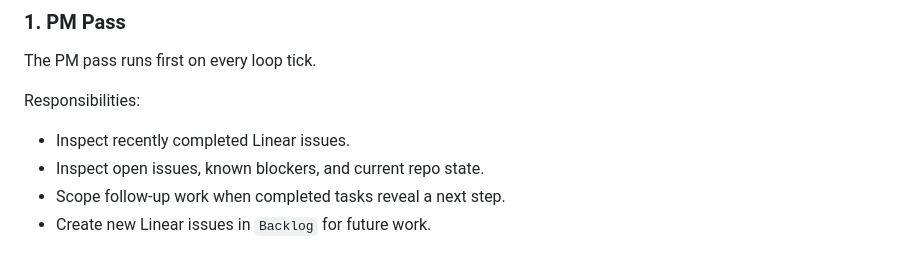
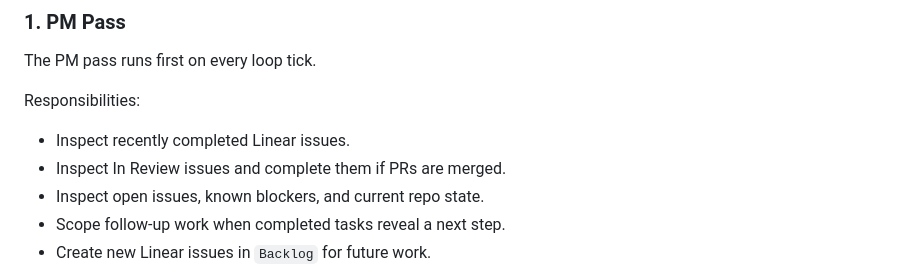
Before and after one commit to fukac99/runskitirol, a Markdown page: ENGINEERING_LOOP.md, the part around the change. Rendered like a GitHub page.

Commit message:
RUN-1 RUN-2 Teach loop to close merged review issues
Updates the PM pass so recurring loops check In Review issues and complete them when their PRs have merged.

Co-authored-by: Cursor <cursoragent@cursor.com>

```diff
--- a/ENGINEERING_LOOP.md
+++ b/ENGINEERING_LOOP.md
@@ -35,6 +35,7 @@ The PM pass runs first on every loop tick.
 Responsibilities:
 
 - Inspect recently completed Linear issues.
+- Inspect In Review issues and complete them if PRs are merged.
 - Inspect open issues, known blockers, and current repo state.
 - Scope follow-up work when completed tasks reveal a next step.
 - Create new Linear issues in `Backlog` for future work.
```
